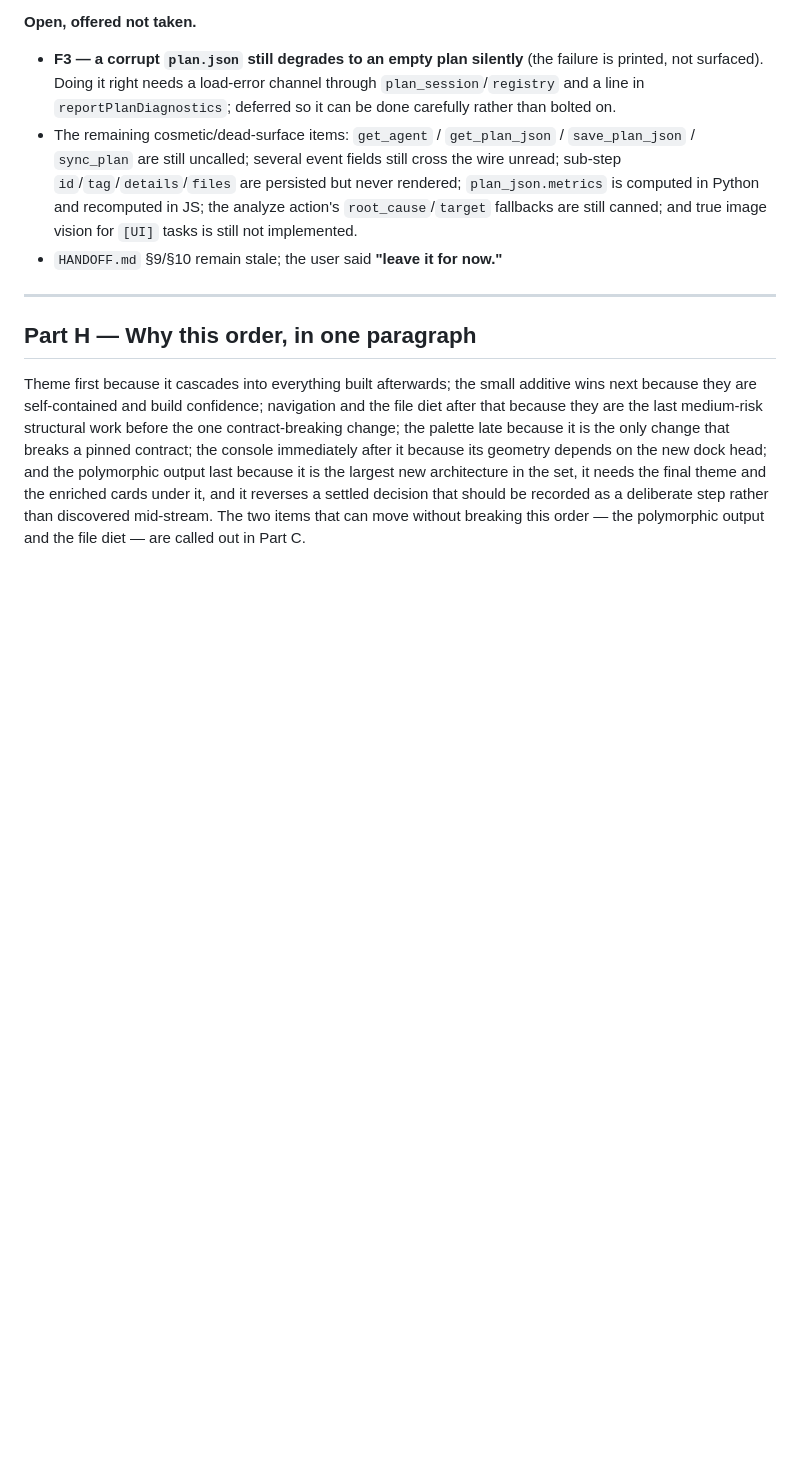
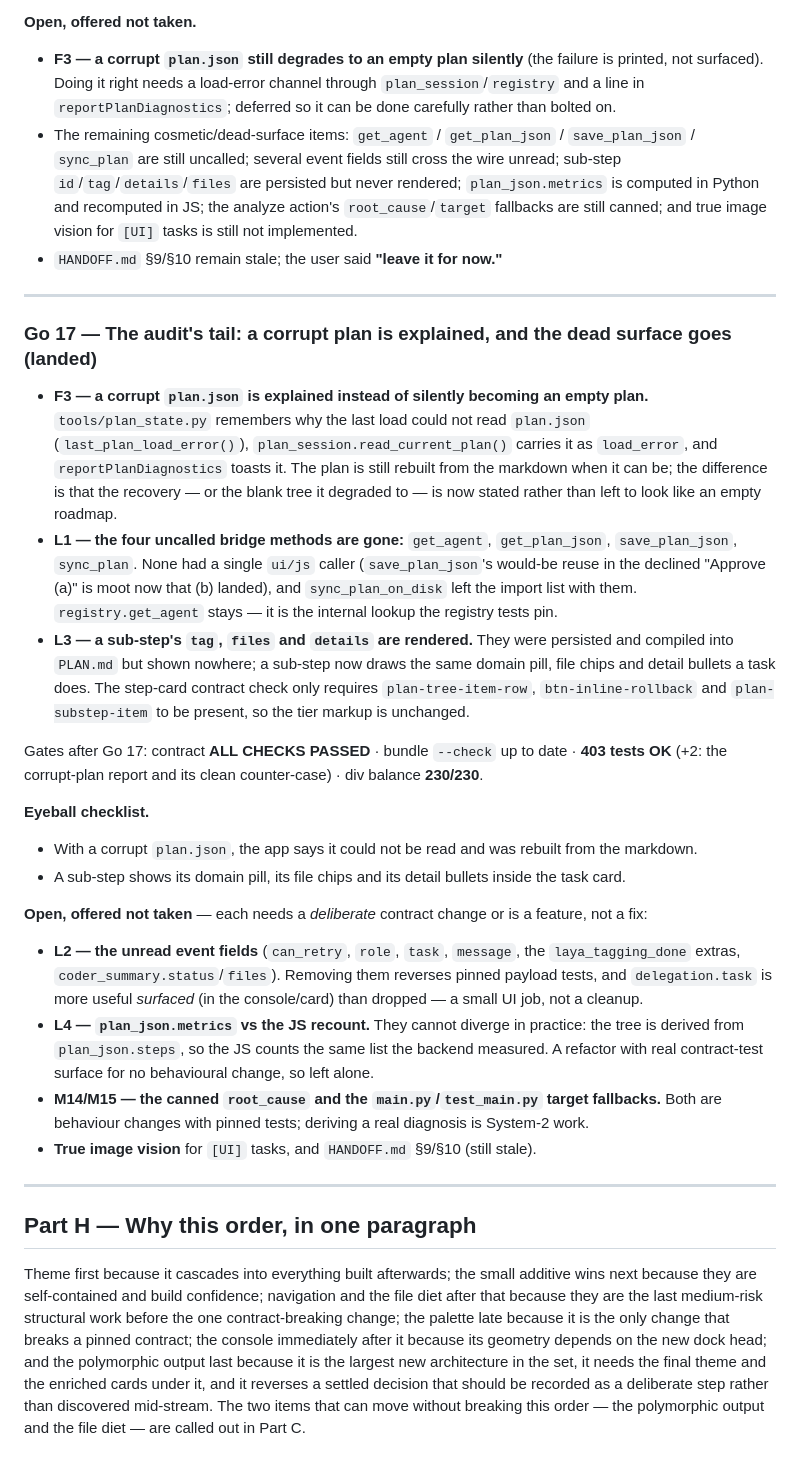
Before and after one commit to reedsha/aleth, a Markdown page: 3RD_POLISHING.md, the part around the change. Drawn GitHub-style; blank space fills up the shorter version.

Commit message:
Record the audit's tail

```diff
--- a/3RD_POLISHING.md
+++ b/3RD_POLISHING.md
@@ -1415,6 +1415,48 @@ Gates after Go 16: contract **ALL CHECKS PASSED** · bundle `--check` up to date
 
 ---
 
+### Go 17 — The audit's tail: a corrupt plan is explained, and the dead surface goes (**landed**)
+
+- **F3 — a corrupt `plan.json` is explained instead of silently becoming an empty plan.**
+  `tools/plan_state.py` remembers why the last load could not read `plan.json`
+  (`last_plan_load_error()`), `plan_session.read_current_plan()` carries it as `load_error`, and
+  `reportPlanDiagnostics` toasts it. The plan is still rebuilt from the markdown when it can be;
+  the difference is that the recovery — or the blank tree it degraded to — is now stated rather
+  than left to look like an empty roadmap.
+- **L1 — the four uncalled bridge methods are gone:** `get_agent`, `get_plan_json`,
+  `save_plan_json`, `sync_plan`. None had a single `ui/js` caller (`save_plan_json`'s would-be
+  reuse in the declined "Approve (a)" is moot now that (b) landed), and `sync_plan_on_disk` left
+  the import list with them. `registry.get_agent` stays — it is the internal lookup the registry
+  tests pin.
+- **L3 — a sub-step's `tag`, `files` and `details` are rendered.** They were persisted and
+  compiled into `PLAN.md` but shown nowhere; a sub-step now draws the same domain pill, file
+  chips and detail bullets a task does. The step-card contract check only requires
+  `plan-tree-item-row`, `btn-inline-rollback` and `plan-substep-item` to be present, so the tier
+  markup is unchanged.
+
+Gates after Go 17: contract **ALL CHECKS PASSED** · bundle `--check` up to date · **403 tests OK**
+(+2: the corrupt-plan report and its clean counter-case) · div balance **230/230**.
+
+**Eyeball checklist.**
+
+- With a corrupt `plan.json`, the app says it could not be read and was rebuilt from the markdown.
+- A sub-step shows its domain pill, its file chips and its detail bullets inside the task card.
+
+**Open, offered not taken** — each needs a *deliberate* contract change or is a feature, not a fix:
+
+- **L2 — the unread event fields** (`can_retry`, `role`, `task`, `message`, the `laya_tagging_done`
+  extras, `coder_summary.status`/`files`). Removing them reverses pinned payload tests, and
+  `delegation.task` is more useful *surfaced* (in the console/card) than dropped — a small UI job,
+  not a cleanup.
+- **L4 — `plan_json.metrics` vs the JS recount.** They cannot diverge in practice: the tree is
+  derived from `plan_json.steps`, so the JS counts the same list the backend measured. A refactor
+  with real contract-test surface for no behavioural change, so left alone.
+- **M14/M15 — the canned `root_cause` and the `main.py`/`test_main.py` target fallbacks.** Both are
+  behaviour changes with pinned tests; deriving a real diagnosis is System-2 work.
+- **True image vision** for `[UI]` tasks, and `HANDOFF.md` §9/§10 (still stale).
+
+---
+
 ## Part H — Why this order, in one paragraph
 
 Theme first because it cascades into everything built afterwards; the small additive wins next
```
